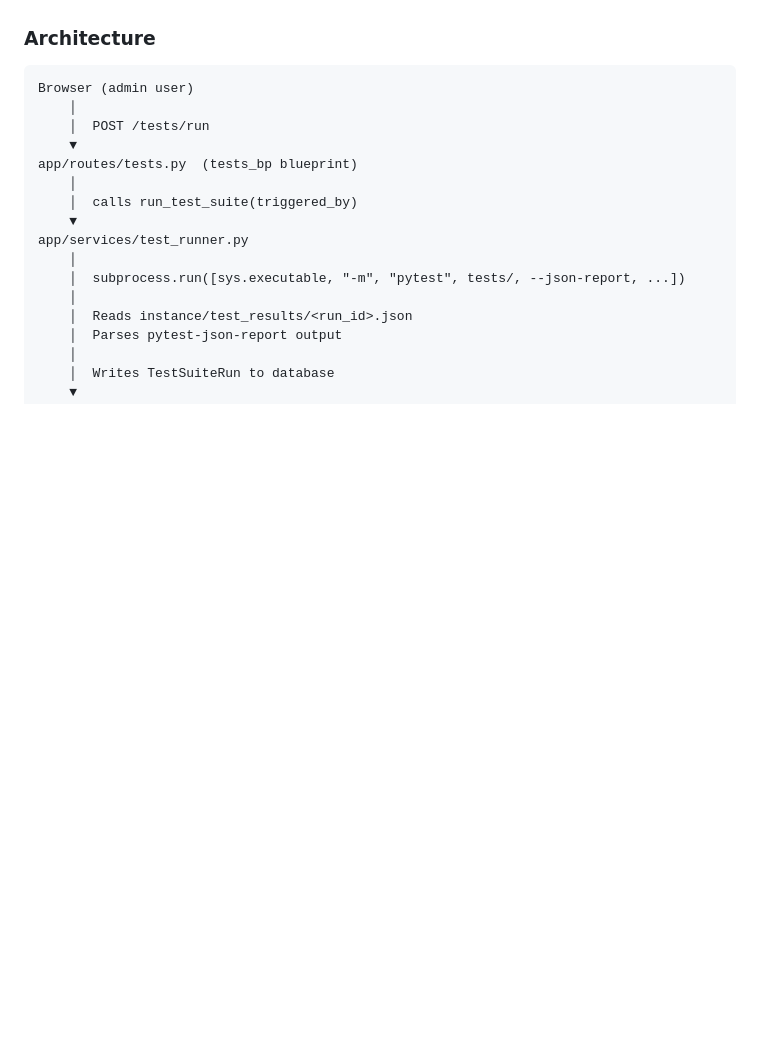
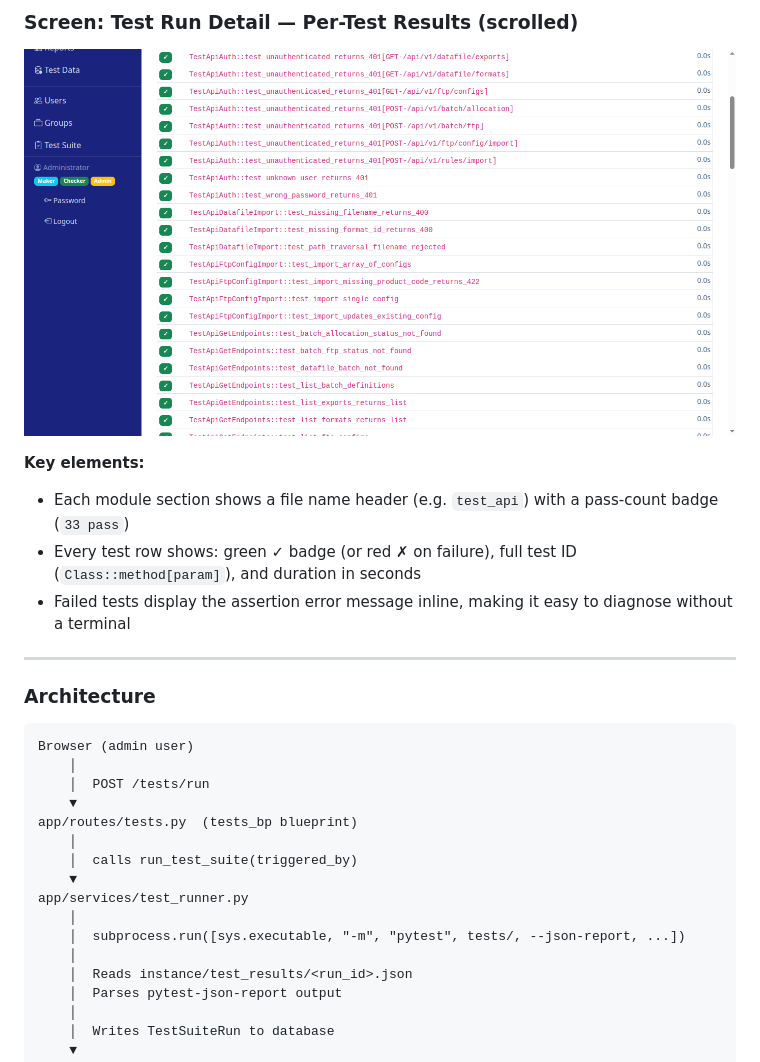
Before and after one commit to dgomatenten/BankPFT_Demo, a Markdown page: docs/TEST_FRAMEWORK.md, the part around one of its changes. GitHub-like rendering; pictures changed too: docs/images/34_test_run_detail_modules.png (added); blank space fills up the shorter version.

````diff
--- a/docs/TEST_FRAMEWORK.md
+++ b/docs/TEST_FRAMEWORK.md
@@ -437,3 +466,14 @@ The test runner allows admins to execute the full test suite and review results
+### Screen: Test Run Detail — Per-Test Results (scrolled)
+
+![Test run detail — per-module test list](images/34_test_run_detail_modules.png)
+
+**Key elements:**
+- Each module section shows a file name header (e.g. `test_api`) with a pass-count badge (`33 pass`)
+- Every test row shows: green ✓ badge (or red ✗ on failure), full test ID (`Class::method[param]`), and duration in seconds
+- Failed tests display the assertion error message inline, making it easy to diagnose without a terminal
+
+---
+
 ### Architecture
 
 ```
````
Also changed, not shown: other parts of docs/TEST_FRAMEWORK.md (+29 -0 lines), docs/images/32_test_suite_index.png (added), docs/images/33_test_run_detail.png (added).
